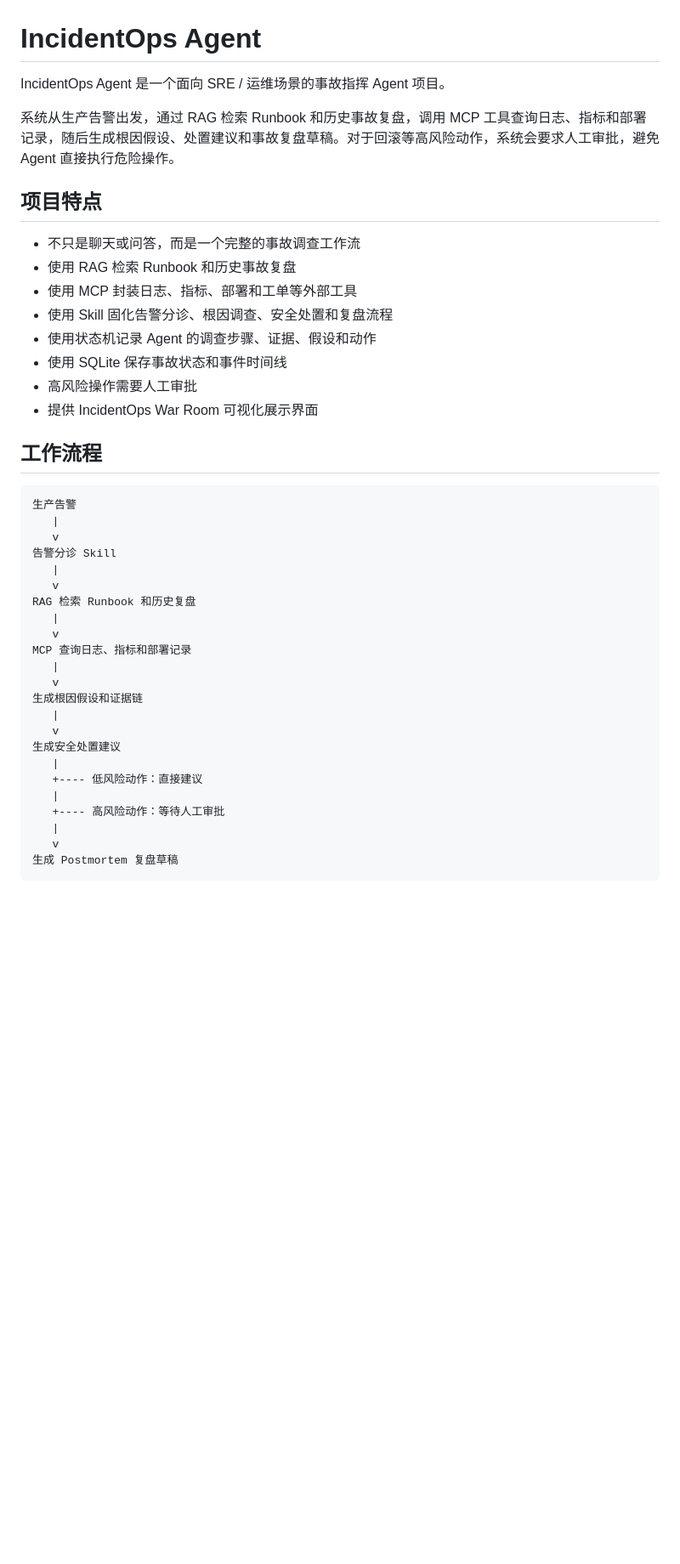
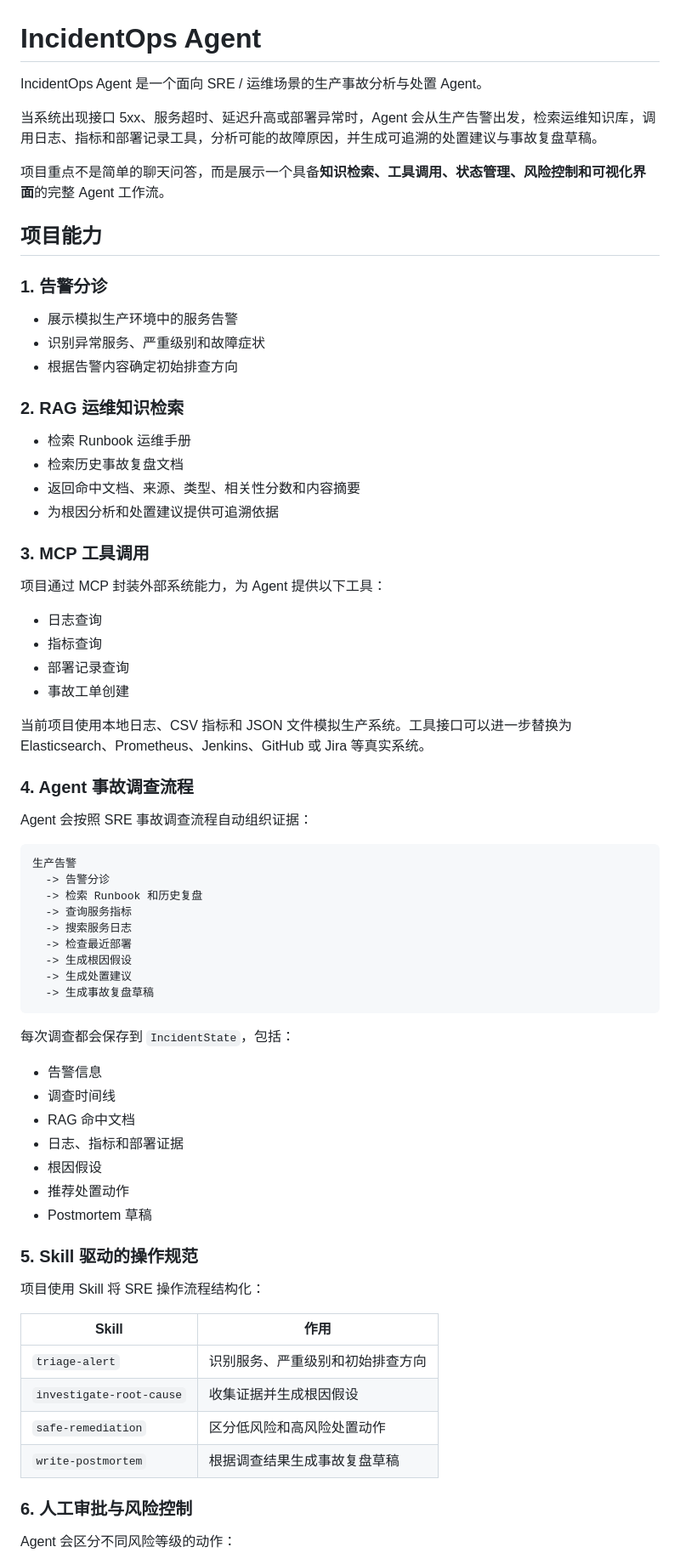
Before and after one commit to 666YJL12138/Incidentops-Agent, a Markdown page: README.md, the part around one of its changes. Shown at 85% size. Drawn GitHub-style; blank space fills up the shorter version.

````diff
--- a/README.md
+++ b/README.md
@@ -1,43 +1,75 @@
 # IncidentOps Agent
 
-IncidentOps Agent 是一个面向 SRE / 运维场景的事故指挥 Agent 项目。
+IncidentOps Agent 是一个面向 SRE / 运维场景的生产事故分析与处置 Agent。
 
-系统从生产告警出发，通过 RAG 检索 Runbook 和历史事故复盘，调用 MCP 工具查询日志、指标和部署记录，随后生成根因假设、处置建议和事故复盘草稿。对于回滚等高风险动作，系统会要求人工审批，避免 Agent 直接执行危险操作。
+当系统出现接口 5xx、服务超时、延迟升高或部署异常时，Agent 会从生产告警出发，检索运维知识库，调用日志、指标和部署记录工具，分析可能的故障原因，并生成可追溯的处置建议与事故复盘草稿。
 
-## 项目特点
+项目重点不是简单的聊天问答，而是展示一个具备**知识检索、工具调用、状态管理、风险控制和可视化界面**的完整 Agent 工作流。
 
-- 不只是聊天或问答，而是一个完整的事故调查工作流
-- 使用 RAG 检索 Runbook 和历史事故复盘
-- 使用 MCP 封装日志、指标、部署和工单等外部工具
-- 使用 Skill 固化告警分诊、根因调查、安全处置和复盘流程
-- 使用状态机记录 Agent 的调查步骤、证据、假设和动作
-- 使用 SQLite 保存事故状态和事件时间线
-- 高风险操作需要人工审批
-- 提供 IncidentOps War Room 可视化展示界面
+## 项目能力
 
-## 工作流程
+### 1. 告警分诊
+
+- 展示模拟生产环境中的服务告警
+- 识别异常服务、严重级别和故障症状
+- 根据告警内容确定初始排查方向
+
+### 2. RAG 运维知识检索
+
+- 检索 Runbook 运维手册
+- 检索历史事故复盘文档
+- 返回命中文档、来源、类型、相关性分数和内容摘要
+- 为根因分析和处置建议提供可追溯依据
+
+### 3. MCP 工具调用
+
+项目通过 MCP 封装外部系统能力，为 Agent 提供以下工具：
+
+- 日志查询
+- 指标查询
+- 部署记录查询
+- 事故工单创建
+
+当前项目使用本地日志、CSV 指标和 JSON 文件模拟生产系统。工具接口可以进一步替换为 Elasticsearch、Prometheus、Jenkins、GitHub 或 Jira 等真实系统。
+
+### 4. Agent 事故调查流程
+
+Agent 会按照 SRE 事故调查流程自动组织证据：
 
 ```text
 生产告警
-   |
-   v
-告警分诊 Skill
-   |
-   v
-RAG 检索 Runbook 和历史复盘
-   |
-   v
-MCP 查询日志、指标和部署记录
-   |
-   v
-生成根因假设和证据链
-   |
-   v
-生成安全处置建议
-   |
-   +---- 低风险动作：直接建议
-   |
-   +---- 高风险动作：等待人工审批
-   |
-   v
-生成 Postmortem 复盘草稿
+  -> 告警分诊
+  -> 检索 Runbook 和历史复盘
+  -> 查询服务指标
+  -> 搜索服务日志
+  -> 检查最近部署
+  -> 生成根因假设
+  -> 生成处置建议
+  -> 生成事故复盘草稿
+```
+
+每次调查都会保存到 `IncidentState`，包括：
+
+- 告警信息
+- 调查时间线
+- RAG 命中文档
+- 日志、指标和部署证据
+- 根因假设
+- 推荐处置动作
+- Postmortem 草稿
+
+### 5. Skill 驱动的操作规范
+
+项目使用 Skill 将 SRE 操作流程结构化：
+
+| Skill | 作用 |
+| --- | --- |
+| `triage-alert` | 识别服务、严重级别和初始排查方向 |
+| `investigate-root-cause` | 收集证据并生成根因假设 |
+| `safe-remediation` | 区分低风险和高风险处置动作 |
+| `write-postmortem` | 根据调查结果生成事故复盘草稿 |
+
+### 6. 人工审批与风险控制
+
+Agent 会区分不同风险等级的动作：
+
````
Also changed, not shown: other parts of README.md (+88 -226 lines).
